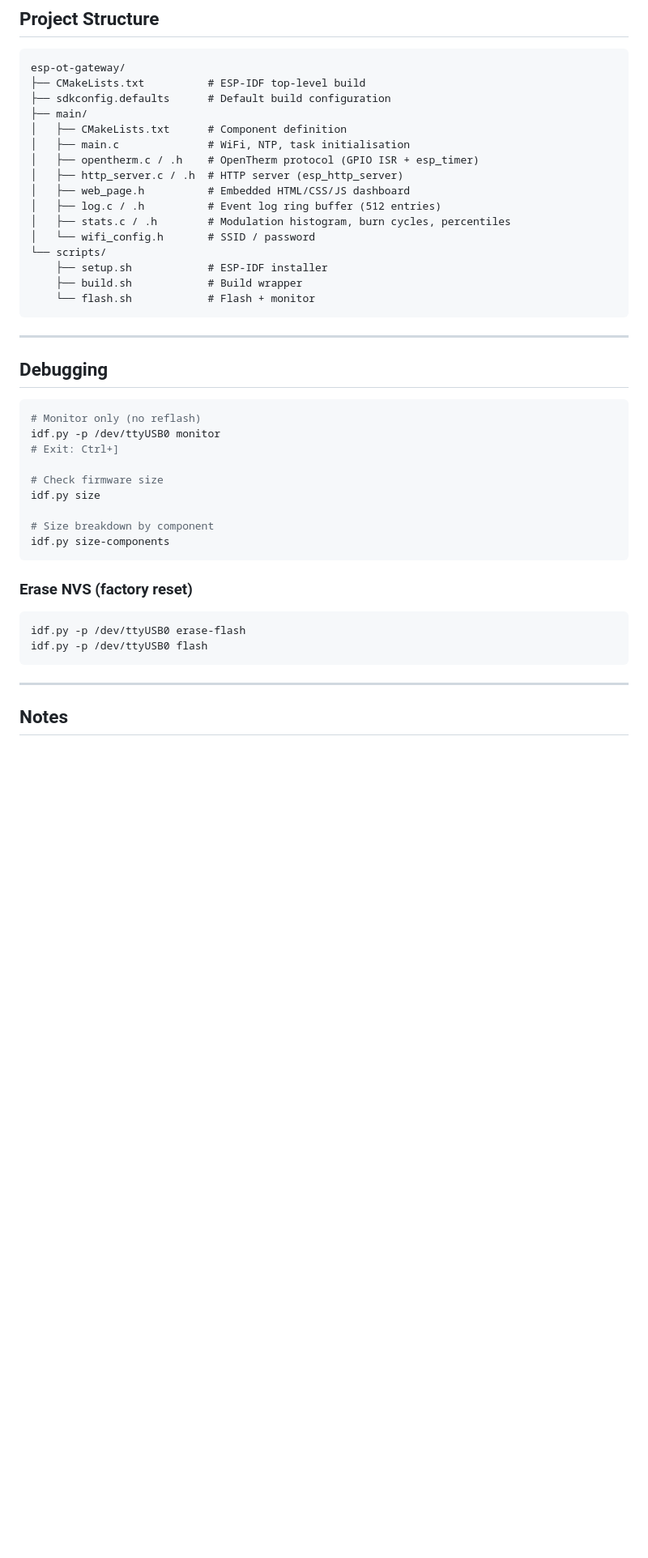
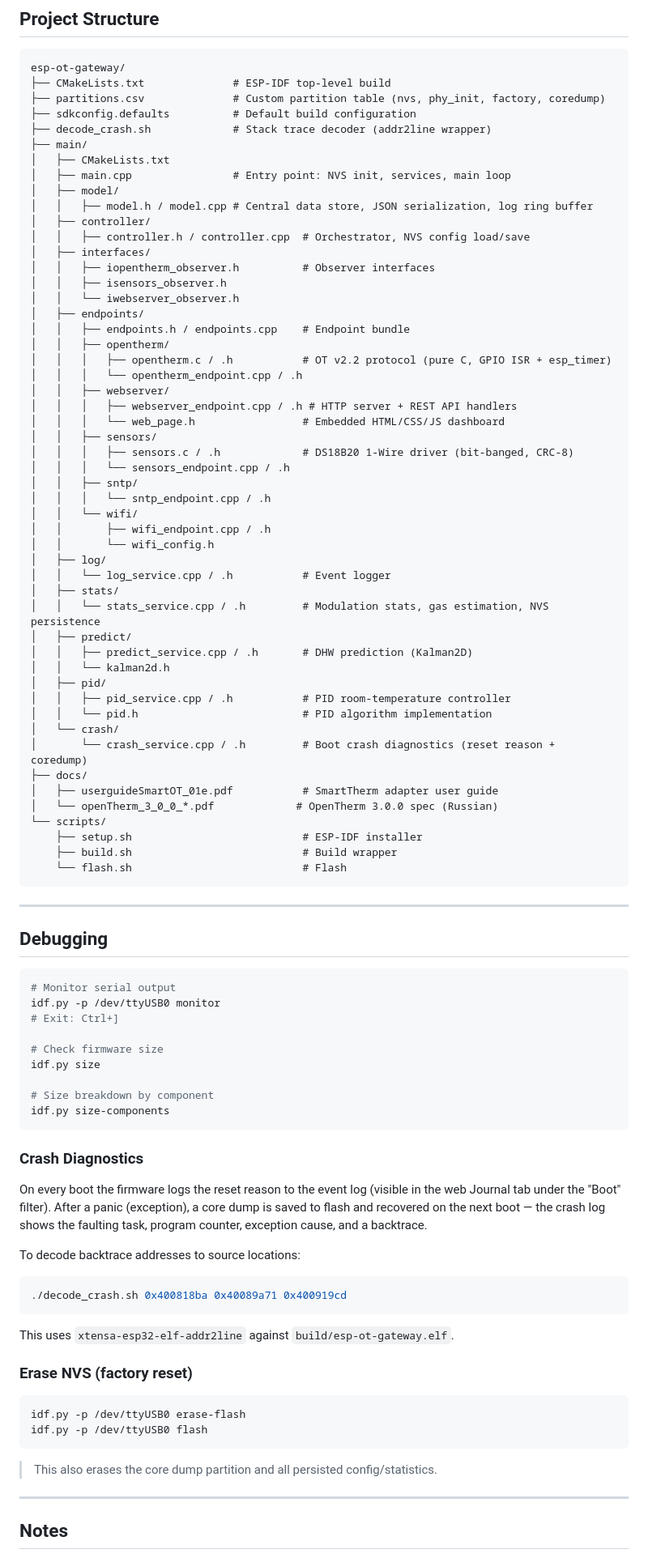
Before and after one commit to sogimu/esp-ot-gateway, a Markdown page: README.md, the part around one of its changes. Shown at 81% size. GitHub-like rendering; blank space fills up the shorter version.

Commit message:
* Update README.md
Signed-off-by Aleksandr Lizin <sogimu@nxt.ru>

````diff
--- a/README.md
+++ b/README.md
@@ -204,21 +234,56 @@ curl -X POST http://<device-ip>/api/schedule \
 
 ```
 esp-ot-gateway/
-├── CMakeLists.txt          # ESP-IDF top-level build
-├── sdkconfig.defaults      # Default build configuration
+├── CMakeLists.txt              # ESP-IDF top-level build
+├── partitions.csv              # Custom partition table (nvs, phy_init, factory, coredump)
+├── sdkconfig.defaults          # Default build configuration
+├── decode_crash.sh             # Stack trace decoder (addr2line wrapper)
 ├── main/
-│   ├── CMakeLists.txt      # Component definition
-│   ├── main.c              # WiFi, NTP, task initialisation
-│   ├── opentherm.c / .h    # OpenTherm protocol (GPIO ISR + esp_timer)
-│   ├── http_server.c / .h  # HTTP server (esp_http_server)
-│   ├── web_page.h          # Embedded HTML/CSS/JS dashboard
-│   ├── log.c / .h          # Event log ring buffer (512 entries)
-│   ├── stats.c / .h        # Modulation histogram, burn cycles, percentiles
-│   └── wifi_config.h       # SSID / password
+│   ├── CMakeLists.txt
+│   ├── main.cpp                # Entry point: NVS init, services, main loop
+│   ├── model/
+│   │   ├── model.h / model.cpp # Central data store, JSON serialization, log ring buffer
+│   ├── controller/
+│   │   ├── controller.h / controller.cpp  # Orchestrator, NVS config load/save
+│   ├── interfaces/
+│   │   ├── iopentherm_observer.h          # Observer interfaces
+│   │   ├── isensors_observer.h
+│   │   └── iwebserver_observer.h
+│   ├── endpoints/
+│   │   ├── endpoints.h / endpoints.cpp    # Endpoint bundle
+│   │   ├── opentherm/
+│   │   │   ├── opentherm.c / .h           # OT v2.2 protocol (pure C, GPIO ISR + esp_timer)
+│   │   │   └── opentherm_endpoint.cpp / .h
+│   │   ├── webserver/
+│   │   │   ├── webserver_endpoint.cpp / .h # HTTP server + REST API handlers
+│   │   │   └── web_page.h                 # Embedded HTML/CSS/JS dashboard
+│   │   ├── sensors/
+│   │   │   ├── sensors.c / .h             # DS18B20 1-Wire driver (bit-banged, CRC-8)
+│   │   │   └── sensors_endpoint.cpp / .h
+│   │   ├── sntp/
+│   │   │   └── sntp_endpoint.cpp / .h
+│   │   └── wifi/
+│   │       ├── wifi_endpoint.cpp / .h
+│   │       └── wifi_config.h
+│   ├── log/
+│   │   └── log_service.cpp / .h           # Event logger
+│   ├── stats/
+│   │   └── stats_service.cpp / .h         # Modulation stats, gas estimation, NVS persistence
+│   ├── predict/
+│   │   ├── predict_service.cpp / .h       # DHW prediction (Kalman2D)
+│   │   └── kalman2d.h
+│   ├── pid/
+│   │   ├── pid_service.cpp / .h           # PID room-temperature controller
+│   │   └── pid.h                          # PID algorithm implementation
+│   └── crash/
+│       └── crash_service.cpp / .h         # Boot crash diagnostics (reset reason + coredump)
+├── docs/
+│   ├── userguideSmartOT_01e.pdf           # SmartTherm adapter user guide
+│   └── openTherm_3_0_0_*.pdf             # OpenTherm 3.0.0 spec (Russian)
 └── scripts/
-    ├── setup.sh            # ESP-IDF installer
-    ├── build.sh            # Build wrapper
-    └── flash.sh            # Flash + monitor
+    ├── setup.sh                           # ESP-IDF installer
+    ├── build.sh                           # Build wrapper
+    └── flash.sh                           # Flash
 ```
 
 ---
@@ -226,7 +291,7 @@ esp-ot-gateway/
 ## Debugging
 
 ```bash
-# Monitor only (no reflash)
+# Monitor serial output
 idf.py -p /dev/ttyUSB0 monitor
 # Exit: Ctrl+]
 
@@ -237,6 +302,18 @@ idf.py size
 idf.py size-components
 ```
 
+### Crash Diagnostics
+
+On every boot the firmware logs the reset reason to the event log (visible in the web Journal tab under the "Boot" filter). After a panic (exception), a core dump is saved to flash and recovered on the next boot — the crash log shows the faulting task, program counter, exception cause, and a backtrace.
+
+To decode backtrace addresses to source locations:
+
+```bash
+./decode_crash.sh 0x400818ba 0x40089a71 0x400919cd
+```
+
+This uses `xtensa-esp32-elf-addr2line` against `build/esp-ot-gateway.elf`.
+
 ### Erase NVS (factory reset)
 
 ```bash
@@ -244,6 +321,8 @@ idf.py -p /dev/ttyUSB0 erase-flash
 idf.py -p /dev/ttyUSB0 flash
 ```
 
+> This also erases the core dump partition and all persisted config/statistics.
+
 ---
 
 ## Notes
````
Also changed, not shown: other parts of README.md (+73 -41 lines).
